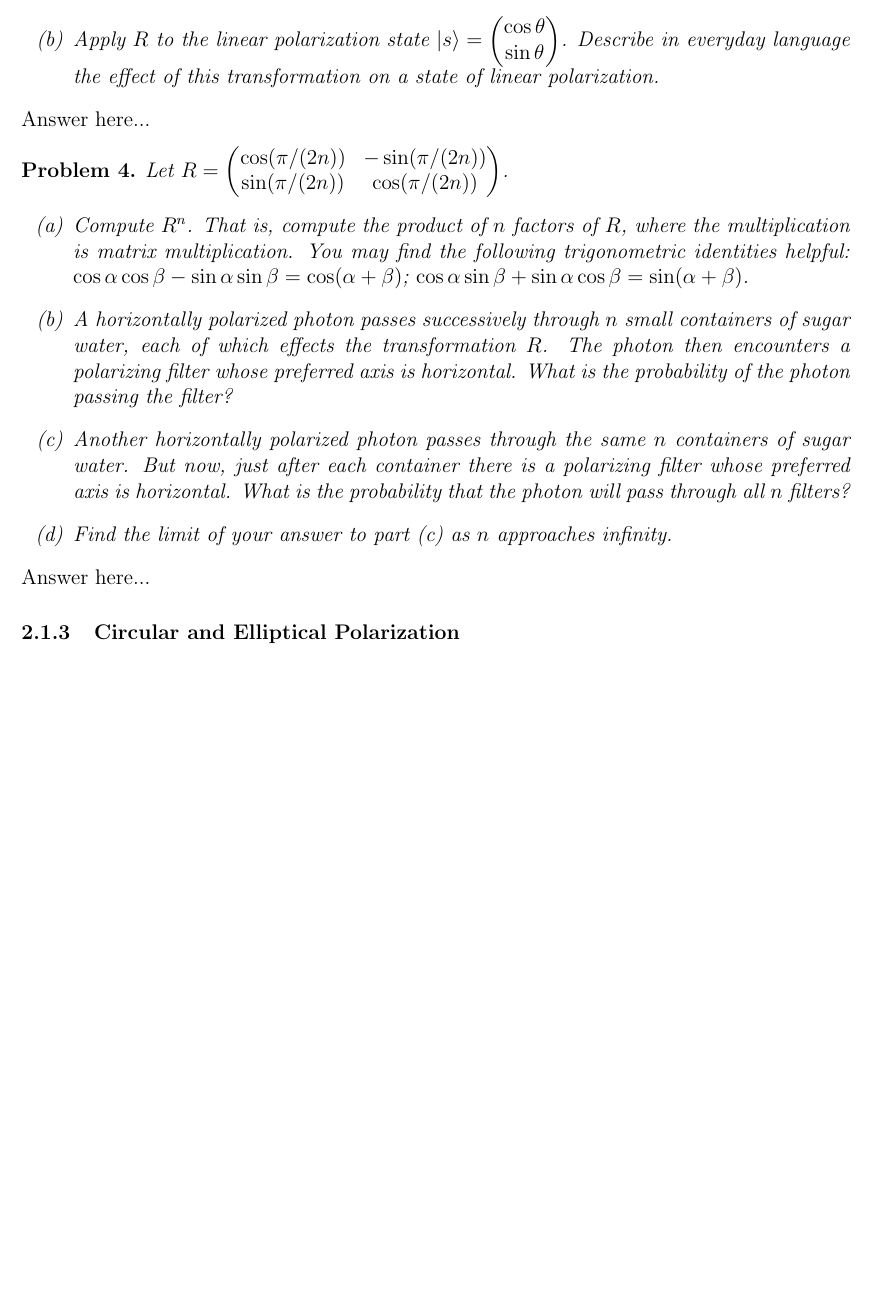
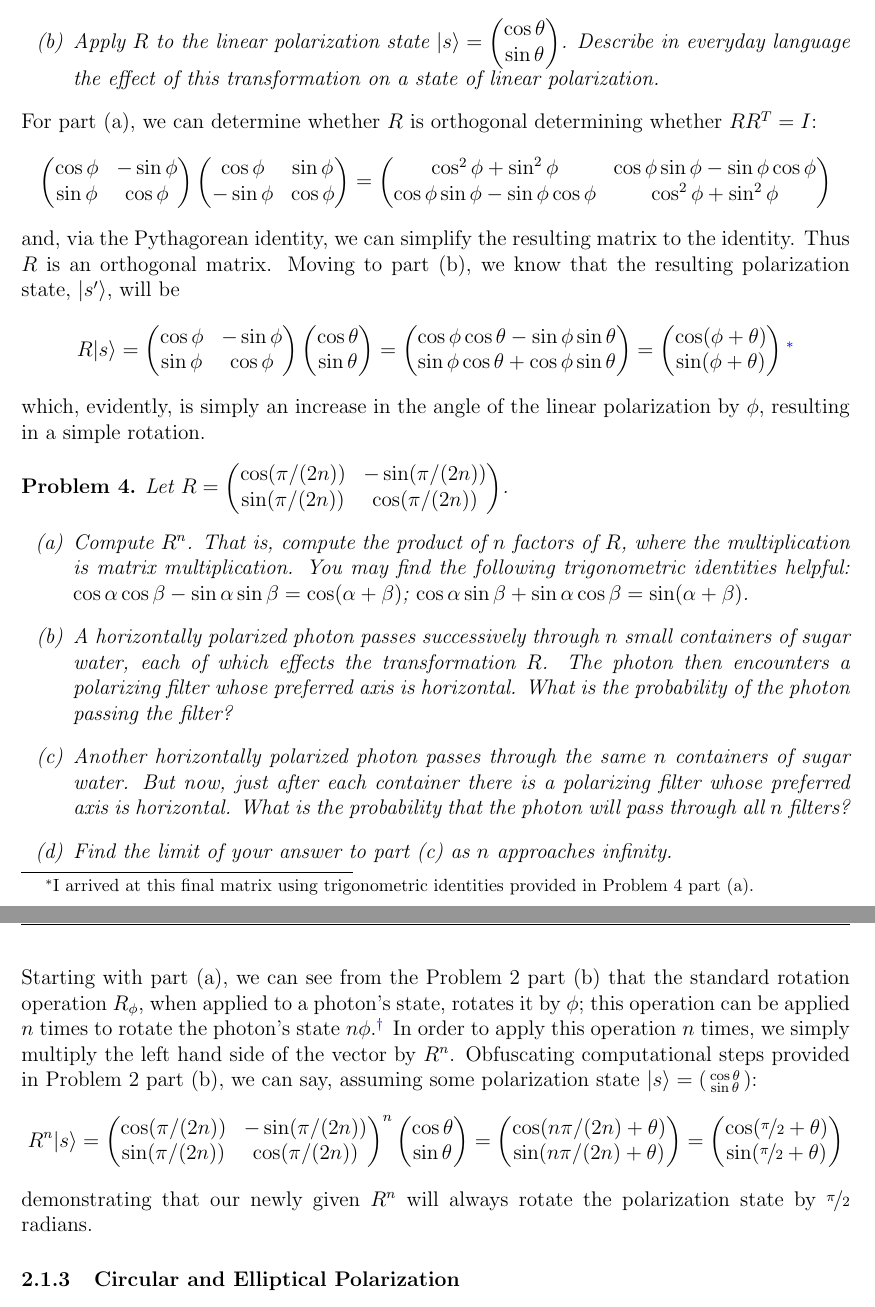
Before and after one commit to rawsonduplantis/MTH4312, a LaTeX problem sheet (HW7/MTH4312HW7.tex): part of page 1 of 2 before the commit and two parts of pages 1 and 2 of 2 after it, the two joined at a grey line, cut so that both start at the same text, the shorter picture padded with empty space. Compiled offline with pdfLaTeX.

Commit message:
Completed problem 2 and problem 4a

```diff
--- a/HW7/MTH4312HW7.tex
+++ b/HW7/MTH4312HW7.tex
@@ -51,6 +51,7 @@ citecolor=blue, urlcolor=blue]{hyperref}
 \newtheorem{problem}{Problem}
 \theoremstyle{remark}  % Style for remarks
 \newtheorem*{remark}{Remark}
+\renewcommand*{\thefootnote}{\fnsymbol{footnote}}
 
 \begin{document}
 \setlength{\abovecaptionskip}{0pt} % Reduce space above caption
@@ -81,7 +82,32 @@ citecolor=blue, urlcolor=blue]{hyperref}
         \end{enumerate}
     \end{problem}
     \begin{answer}
-        Answer here...
+        For part (a), we can determine whether $R$ is orthogonal determining whether $RR^T=I$: $$
+            \begin{pmatrix}
+                \cos\phi & -\sin\phi \\
+                \sin\phi & \cos\phi
+            \end{pmatrix}\begin{pmatrix}
+                \cos\phi & \sin\phi \\
+                -\sin\phi & \cos\phi
+            \end{pmatrix} = \begin{pmatrix}
+                \cos^2\phi + \sin^2\phi & \cos\phi\sin\phi - \sin\phi\cos\phi \\
+                \cos\phi\sin\phi - \sin\phi\cos\phi & \cos^2\phi + \sin^2\phi
+            \end{pmatrix}
+        $$ and, via the Pythagorean identity, we can simplify the resulting matrix to the identity. Thus $R$ is an orthogonal matrix. Moving to part (b), we know that the resulting polarization state, $|s'\rangle$, will be $$
+            R|s\rangle = \begin{pmatrix}
+                \cos\phi & -\sin\phi \\
+                \sin\phi & \cos\phi
+            \end{pmatrix}\begin{pmatrix}
+                \cos\theta \\
+                \sin\theta
+            \end{pmatrix} = \begin{pmatrix}
+                \cos\phi\cos\theta - \sin\phi\sin\theta \\
+                \sin\phi\cos\theta + \cos\phi\sin\theta
+            \end{pmatrix} = \begin{pmatrix}
+                \cos(\phi + \theta) \\
+                \sin(\phi + \theta)
+            \end{pmatrix}\footnotemark
+        $$ which, evidently, is simply an increase in the angle of the linear polarization by $\phi$, resulting in a simple rotation.\footnotetext{I arrived at this final matrix using trigonometric identities provided in Problem 4 part (a).}
     \end{answer}
 %\end{problemgroup}
 \stepcounter{problem}
@@ -99,8 +125,25 @@ citecolor=blue, urlcolor=blue]{hyperref}
         \end{enumerate}
     \end{problem}
     \begin{answer}
-        Answer here...
-    \end{answer}
+        Starting with part (a), we can see from the Problem 2 part (b) that the standard rotation operation $R_\phi$, when applied to a photon's state, rotates it by $\phi$; this operation can be applied $n$ times to rotate the photon's state $n\phi$.\footnote{This applies to our newly assigned $R$ as the trigonometric structure is the same; i.e., the behavior is the same regardless of the provided arguments to the trigonometric functions as long as their positions and sign are the same.} In order to apply this operation $n$ times, we simply multiply the left hand side of the vector by $R^n$. Obfuscating computational steps provided in Problem 2 part (b), we can say, assuming some polarization state $|s\rangle = \left(\begin{smallmatrix}
+            \cos\theta \\
+            \sin\theta
+        \end{smallmatrix}\right)$: $$
+            R^n|s\rangle = \begin{pmatrix}
+                \cos(\pi/(2n)) & -\sin(\pi/(2n)) \\
+                \sin(\pi/(2n)) & \cos(\pi/(2n))
+            \end{pmatrix}^n\begin{pmatrix}
+                \cos\theta \\
+                \sin\theta
+            \end{pmatrix} = \begin{pmatrix}
+                \cos(n\pi/(2n) + \theta) \\
+                \sin(n\pi/(2n) + \theta)
+            \end{pmatrix} = \begin{pmatrix}
+                \cos(\nicefrac{\pi}{2} + \theta) \\
+                \sin(\nicefrac{\pi}{2} + \theta)
+            \end{pmatrix}
+        $$
+    \end{answer} demonstrating that our newly given $R^n$ will always rotate the polarization state by $\nicefrac{\pi}{2}$ radians.
 %\end{problemgroup}
 \setcounter{subsubsection}{2}
 \subsubsection{Circular and Elliptical Polarization}
```
Also changed, not shown: HW7/MTH4312HW7.pdf, 3 other files.
